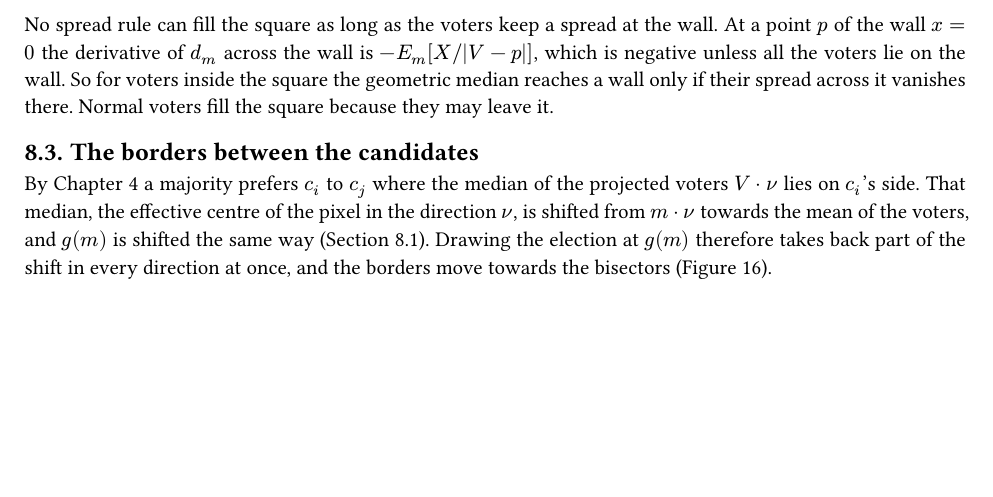
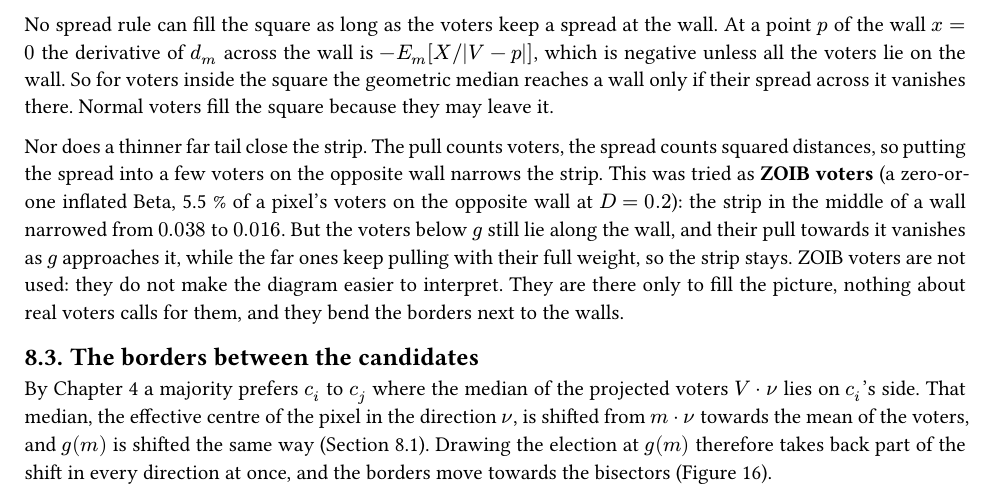
Before and after one commit to james0o/yee-lab, a Typst document (docs/math.typ): part of page 43 of 44, cut so that both start at the same text, the shorter picture padded with empty space. The pictures show the PDF file docs/math.pdf that the author committed with the source.

Commit message:
Add explanation of ZOIB voters and their impact on the strip width
Clarifying that ZOIB voters are not utilized in the analysis due to their lack of interpretability and potential distortion of the diagram's borders.

```diff
--- a/docs/math.typ
+++ b/docs/math.typ
@@ -2459,6 +2459,16 @@ $-E_m [X slash abs(V - p)]$, which is negative unless all the voters lie on the
 for voters inside the square the geometric median reaches a wall only if their spread
 across it vanishes there. Normal voters fill the square because they may leave it.
 
+Nor does a thinner far tail close the strip. The pull counts voters, the spread counts
+squared distances, so putting the spread into a few voters on the opposite wall narrows
+the strip. This was tried as *ZOIB voters* (a zero-or-one inflated Beta, 5.5 % of a
+pixel's voters on the opposite wall at $D = 0.2$): the strip in the middle of a wall
+narrowed from $0.038$ to $0.016$. But the voters below $g$ still lie along the wall, and
+their pull towards it vanishes as $g$ approaches it, while the far ones keep pulling with
+their full weight, so the strip stays. ZOIB voters are not used: they do not make the
+diagram easier to interpret. They are there only to fill the picture, nothing about
+real voters calls for them, and they bend the borders next to the walls.
+
 == The borders between the candidates <sec-g-borders>
 
 By @ch-compare a majority prefers $c_i$ to $c_j$ where the median of the projected voters
```
Also changed, not shown: docs/math.pdf.
